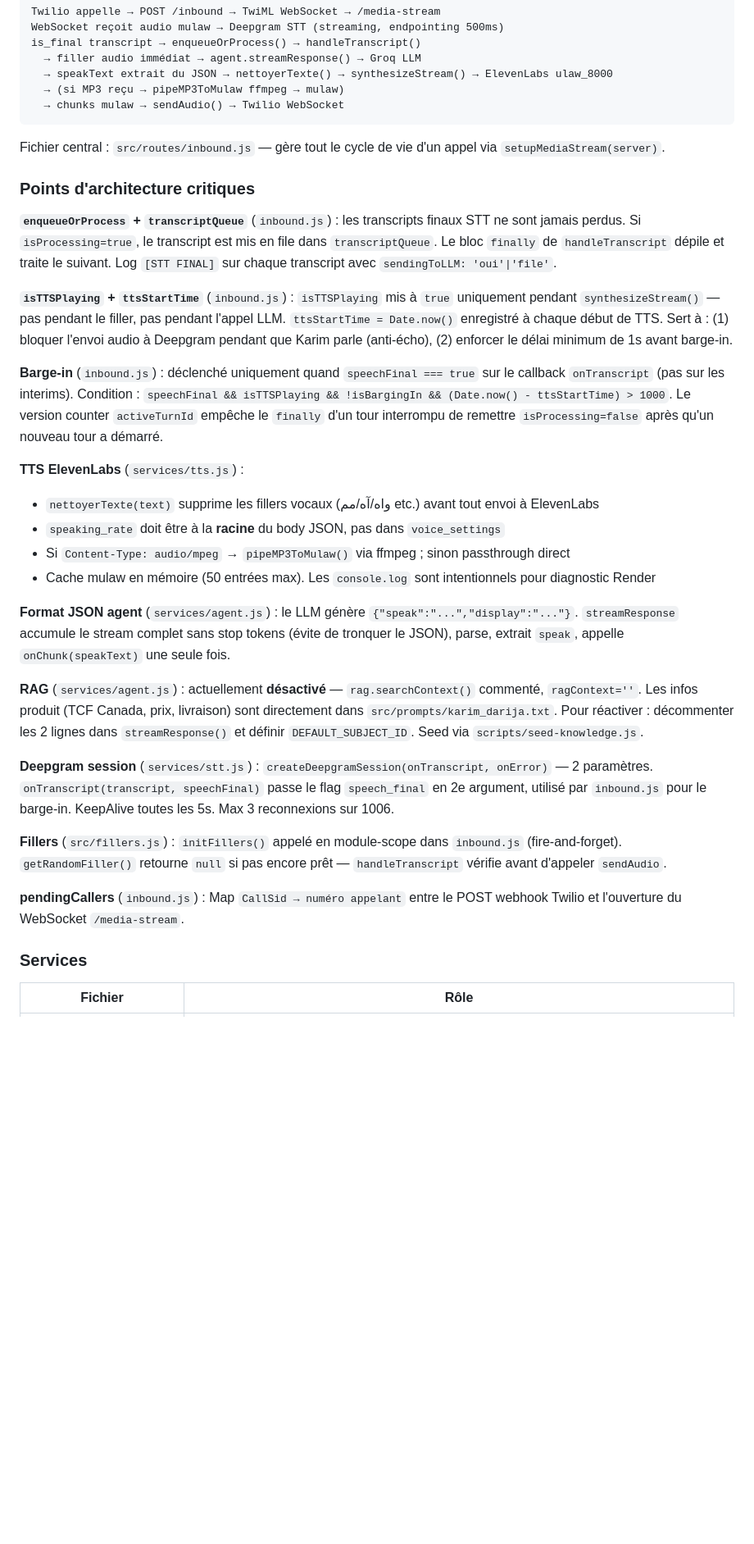
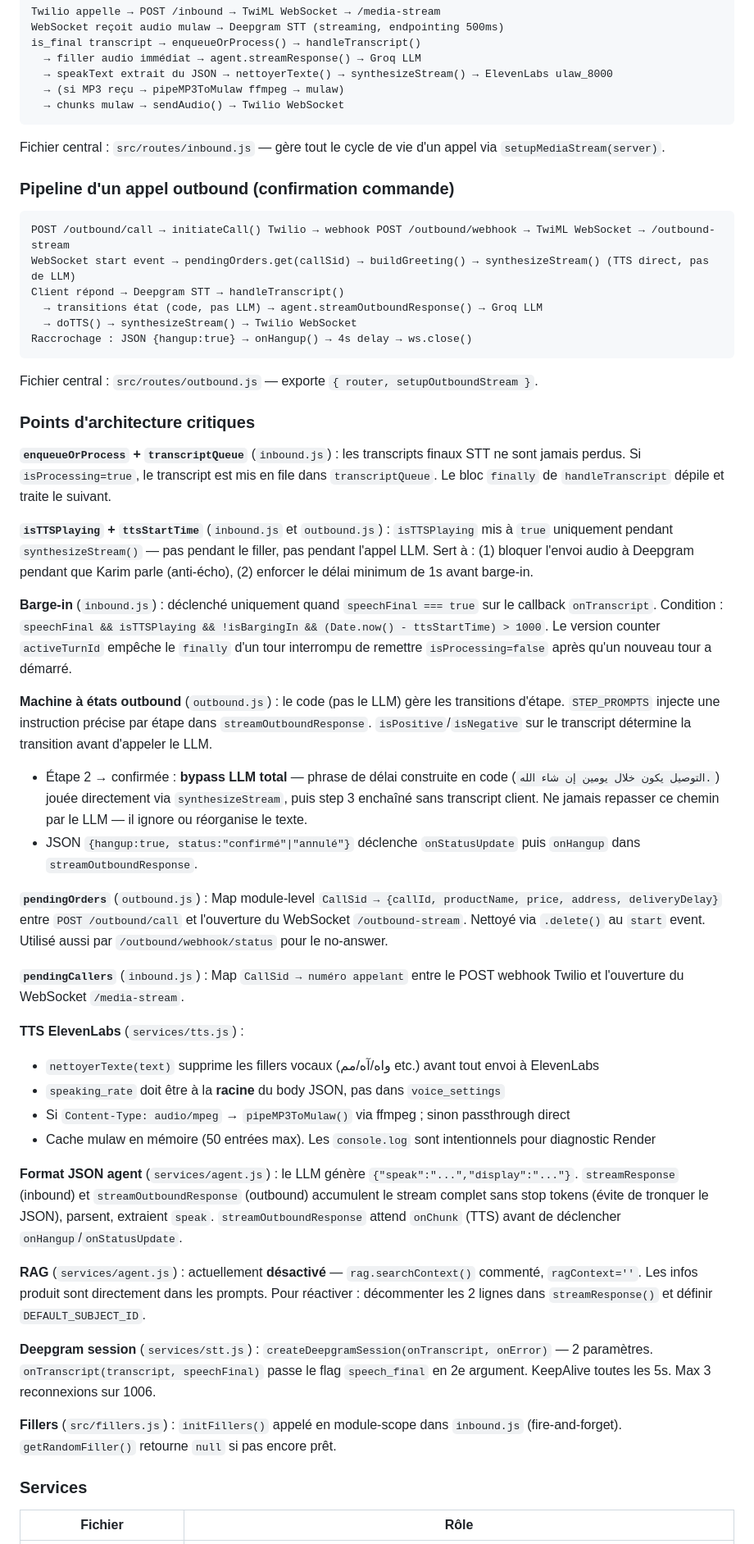
Before and after one commit to sbenamira/dz_agent_voice, a Markdown page: CLAUDE.md, the part around one of its changes. Shown at 82% size. Rendered like a GitHub page; blank space fills up the shorter version.

````diff
--- a/CLAUDE.md
+++ b/CLAUDE.md
@@ -44,13 +44,35 @@ is_final transcript → enqueueOrProcess() → handleTranscript()
 
 Fichier central : `src/routes/inbound.js` — gère tout le cycle de vie d'un appel via `setupMediaStream(server)`.
 
+### Pipeline d'un appel outbound (confirmation commande)
+
+```
+POST /outbound/call → initiateCall() Twilio → webhook POST /outbound/webhook → TwiML WebSocket → /outbound-stream
+WebSocket start event → pendingOrders.get(callSid) → buildGreeting() → synthesizeStream() (TTS direct, pas de LLM)
+Client répond → Deepgram STT → handleTranscript()
+  → transitions état (code, pas LLM) → agent.streamOutboundResponse() → Groq LLM
+  → doTTS() → synthesizeStream() → Twilio WebSocket
+Raccrochage : JSON {hangup:true} → onHangup() → 4s delay → ws.close()
+```
+
+Fichier central : `src/routes/outbound.js` — exporte `{ router, setupOutboundStream }`.
+
 ### Points d'architecture critiques
 
-**`enqueueOrProcess` + `transcriptQueue`** (`inbound.js`) : les transcripts finaux STT ne sont jamais perdus. Si `isProcessing=true`, le transcript est mis en file dans `transcriptQueue`. Le bloc `finally` de `handleTranscript` dépile et traite le suivant. Log `[STT FINAL]` sur chaque transcript avec `sendingToLLM: 'oui'|'file'`.
+**`enqueueOrProcess` + `transcriptQueue`** (`inbound.js`) : les transcripts finaux STT ne sont jamais perdus. Si `isProcessing=true`, le transcript est mis en file dans `transcriptQueue`. Le bloc `finally` de `handleTranscript` dépile et traite le suivant.
 
-**`isTTSPlaying` + `ttsStartTime`** (`inbound.js`) : `isTTSPlaying` mis à `true` uniquement pendant `synthesizeStream()` — pas pendant le filler, pas pendant l'appel LLM. `ttsStartTime = Date.now()` enregistré à chaque début de TTS. Sert à : (1) bloquer l'envoi audio à Deepgram pendant que Karim parle (anti-écho), (2) enforcer le délai minimum de 1s avant barge-in.
+**`isTTSPlaying` + `ttsStartTime`** (`inbound.js` et `outbound.js`) : `isTTSPlaying` mis à `true` uniquement pendant `synthesizeStream()` — pas pendant le filler, pas pendant l'appel LLM. Sert à : (1) bloquer l'envoi audio à Deepgram pendant que Karim parle (anti-écho), (2) enforcer le délai minimum de 1s avant barge-in.
 
-**Barge-in** (`inbound.js`) : déclenché uniquement quand `speechFinal === true` sur le callback `onTranscript` (pas sur les interims). Condition : `speechFinal && isTTSPlaying && !isBargingIn && (Date.now() - ttsStartTime) > 1000`. Le version counter `activeTurnId` empêche le `finally` d'un tour interrompu de remettre `isProcessing=false` après qu'un nouveau tour a démarré.
+**Barge-in** (`inbound.js`) : déclenché uniquement quand `speechFinal === true` sur le callback `onTranscript`. Condition : `speechFinal && isTTSPlaying && !isBargingIn && (Date.now() - ttsStartTime) > 1000`. Le version counter `activeTurnId` empêche le `finally` d'un tour interrompu de remettre `isProcessing=false` après qu'un nouveau tour a démarré.
+
+**Machine à états outbound** (`outbound.js`) : le code (pas le LLM) gère les transitions d'étape. `STEP_PROMPTS` injecte une instruction précise par étape dans `streamOutboundResponse`. `isPositive`/`isNegative` sur le transcript détermine la transition avant d'appeler le LLM.
+
+- Étape 2 → confirmée : **bypass LLM total** — phrase de délai construite en code (`التوصيل يكون خلال يومين إن شاء الله.`) jouée directement via `synthesizeStream`, puis step 3 enchaîné sans transcript client. Ne jamais repasser ce chemin par le LLM — il ignore ou réorganise le texte.
+- JSON `{hangup:true, status:"confirmé"|"annulé"}` déclenche `onStatusUpdate` puis `onHangup` dans `streamOutboundResponse`.
+
+**`pendingOrders`** (`outbound.js`) : Map module-level `CallSid → {callId, productName, price, address, deliveryDelay}` entre `POST /outbound/call` et l'ouverture du WebSocket `/outbound-stream`. Nettoyé via `.delete()` au `start` event. Utilisé aussi par `/outbound/webhook/status` pour le no-answer.
+
+**`pendingCallers`** (`inbound.js`) : Map `CallSid → numéro appelant` entre le POST webhook Twilio et l'ouverture du WebSocket `/media-stream`.
 
 **TTS ElevenLabs** (`services/tts.js`) :
 - `nettoyerTexte(text)` supprime les fillers vocaux (واه/آه/مم etc.) avant tout envoi à ElevenLabs
@@ -58,15 +80,13 @@ Fichier central : `src/routes/inbound.js` — gère tout le cycle de vie d'un ap
 - Si `Content-Type: audio/mpeg` → `pipeMP3ToMulaw()` via ffmpeg ; sinon passthrough direct
 - Cache mulaw en mémoire (50 entrées max). Les `console.log` sont intentionnels pour diagnostic Render
 
-**Format JSON agent** (`services/agent.js`) : le LLM génère `{"speak":"...","display":"..."}`. `streamResponse` accumule le stream complet sans stop tokens (évite de tronquer le JSON), parse, extrait `speak`, appelle `onChunk(speakText)` une seule fois.
+**Format JSON agent** (`services/agent.js`) : le LLM génère `{"speak":"...","display":"..."}`. `streamResponse` (inbound) et `streamOutboundResponse` (outbound) accumulent le stream complet sans stop tokens (évite de tronquer le JSON), parsent, extraient `speak`. `streamOutboundResponse` attend `onChunk` (TTS) avant de déclencher `onHangup`/`onStatusUpdate`.
 
-**RAG** (`services/agent.js`) : actuellement **désactivé** — `rag.searchContext()` commenté, `ragContext=''`. Les infos produit (TCF Canada, prix, livraison) sont directement dans `src/prompts/karim_darija.txt`. Pour réactiver : décommenter les 2 lignes dans `streamResponse()` et définir `DEFAULT_SUBJECT_ID`. Seed via `scripts/seed-knowledge.js`.
+**RAG** (`services/agent.js`) : actuellement **désactivé** — `rag.searchContext()` commenté, `ragContext=''`. Les infos produit sont directement dans les prompts. Pour réactiver : décommenter les 2 lignes dans `streamResponse()` et définir `DEFAULT_SUBJECT_ID`.
 
-**Deepgram session** (`services/stt.js`) : `createDeepgramSession(onTranscript, onError)` — 2 paramètres. `onTranscript(transcript, speechFinal)` passe le flag `speech_final` en 2e argument, utilisé par `inbound.js` pour le barge-in. KeepAlive toutes les 5s. Max 3 reconnexions sur 1006.
+**Deepgram session** (`services/stt.js`) : `createDeepgramSession(onTranscript, onError)` — 2 paramètres. `onTranscript(transcript, speechFinal)` passe le flag `speech_final` en 2e argument. KeepAlive toutes les 5s. Max 3 reconnexions sur 1006.
 
-**Fillers** (`src/fillers.js`) : `initFillers()` appelé en module-scope dans `inbound.js` (fire-and-forget). `getRandomFiller()` retourne `null` si pas encore prêt — `handleTranscript` vérifie avant d'appeler `sendAudio`.
-
-**pendingCallers** (`inbound.js`) : Map `CallSid → numéro appelant` entre le POST webhook Twilio et l'ouverture du WebSocket `/media-stream`.
+**Fillers** (`src/fillers.js`) : `initFillers()` appelé en module-scope dans `inbound.js` (fire-and-forget). `getRandomFiller()` retourne `null` si pas encore prêt.
 
 ### Services
 
````
Also changed, not shown: other parts of CLAUDE.md (+29 -11 lines).
